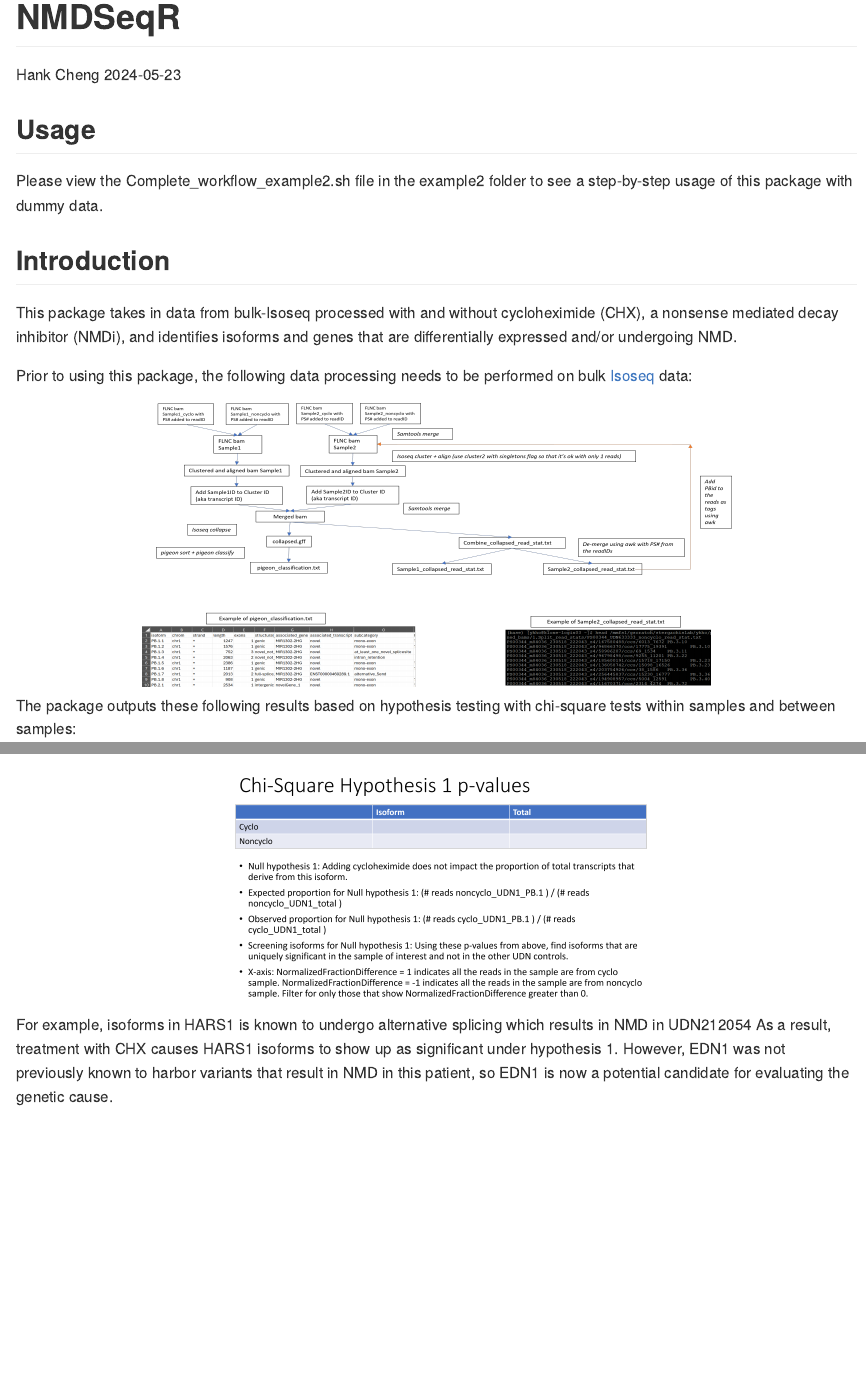
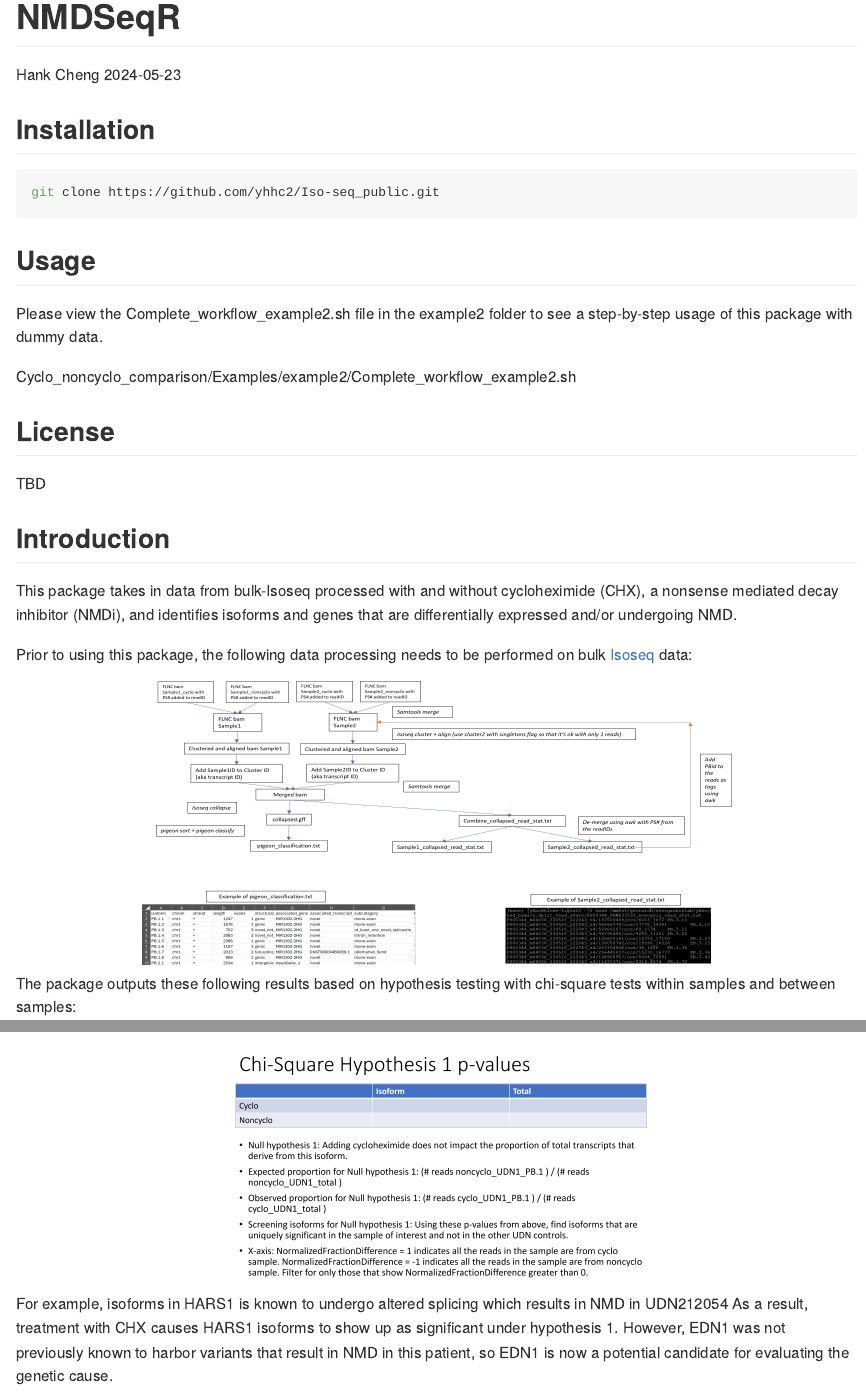
Before and after one commit to yhhc2/Iso-seq_public, an R Markdown document (README.Rmd): the page in a window 1100 px wide, from its top, and a second part further down, joined at a grey line. The pictures show the output file README.md that the author committed with the source, drawn offline in the style of GitHub.

Commit message:
Added more sections to readme file

````diff
--- a/README.Rmd
+++ b/README.Rmd
@@ -16,9 +16,20 @@ library(kableExtra)
 markdown_tables <- readRDS("Cyclo_noncyclo_comparison/Examples/example1/5.Plotting/markdown_tables.rds")
 ```
 
+## Installation
+```{bash, echo=TRUE, eval=FALSE}
+git clone https://github.com/yhhc2/Iso-seq_public.git
+```
+
 ## Usage
 
 Please view the Complete_workflow_example2.sh file in the example2 folder to see a step-by-step usage of this package with dummy data.
+
+Cyclo_noncyclo_comparison/Examples/example2/Complete_workflow_example2.sh
+
+## License
+
+TBD
 
 ## Introduction
 
@@ -69,7 +80,7 @@ knitr::include_graphics("Cyclo_noncyclo_comparison/Markdown/Hyp1_stats.png")
 </div>
 
 
-For example, isoforms in HARS1 is known to undergo alternative splicing which results in NMD in UDN212054 As a result, treatment with CHX causes HARS1 isoforms to show up as significant under hypothesis 1. However, EDN1 was not previously known to harbor variants that result in NMD in this patient, so EDN1 is now a potential candidate for evaluating the genetic cause.
+For example, isoforms in HARS1 is known to undergo altered splicing which results in NMD in UDN212054 As a result, treatment with CHX causes HARS1 isoforms to show up as significant under hypothesis 1. However, EDN1 was not previously known to harbor variants that result in NMD in this patient, so EDN1 is now a potential candidate for evaluating the genetic cause.
 
 <div style="text-align: center;">
 ```{r, echo=FALSE, out.width='70%'}
````
Also changed, not shown: README.md, README.Rmd (2 more changed lines).
